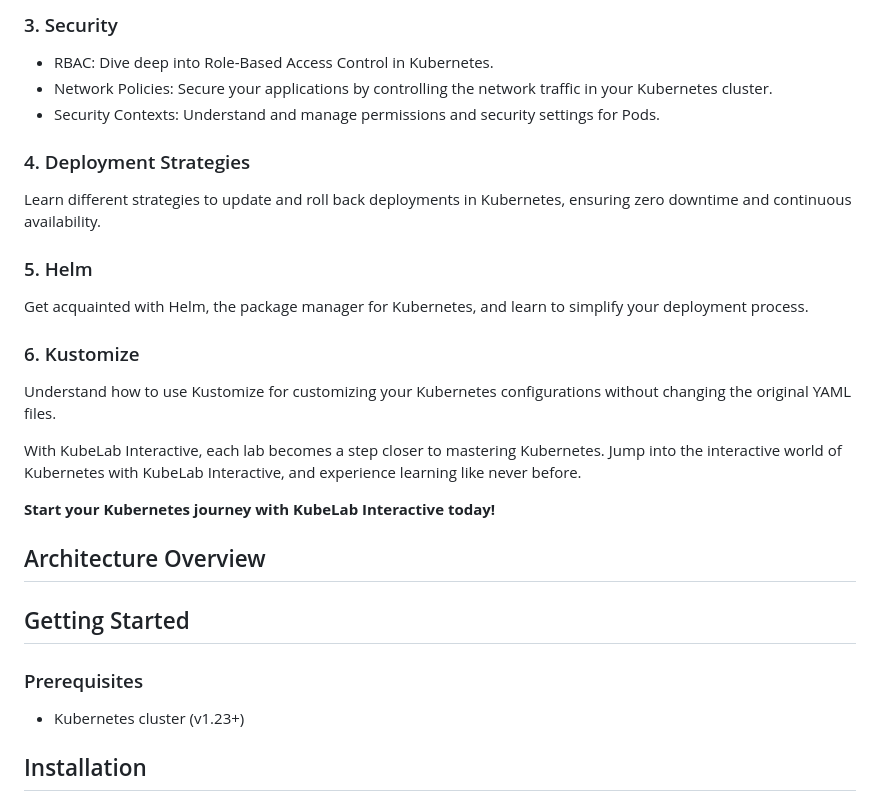
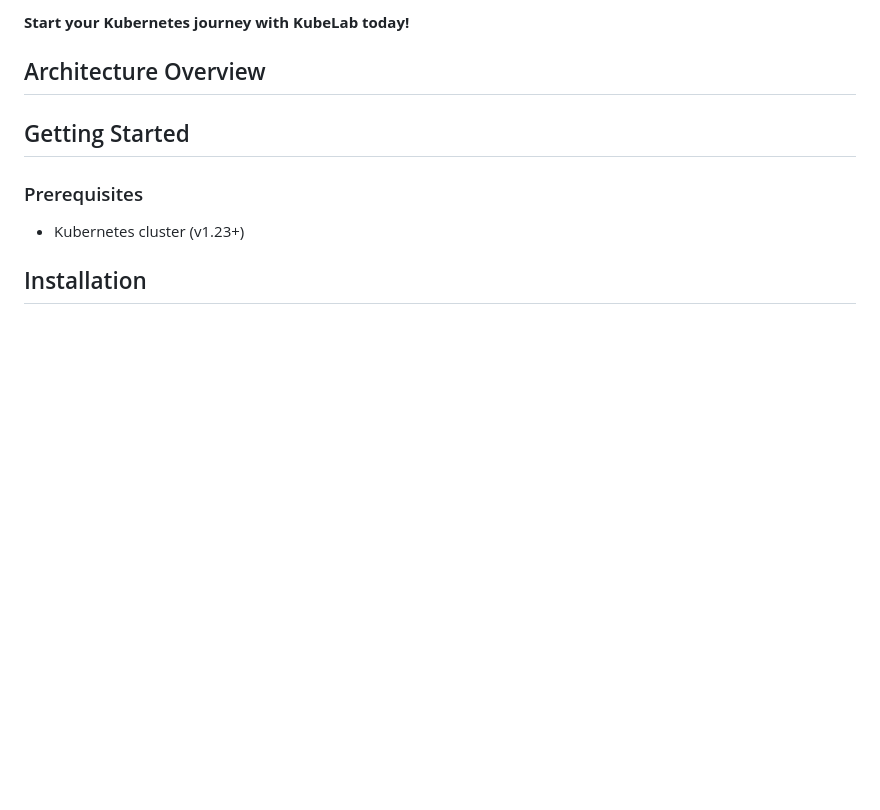
Before and after one commit to natrontech/kubelab, a Markdown page: README.md, the part around one of its changes. GitHub-like rendering; blank space fills up the shorter version.

```diff
--- a/README.md
+++ b/README.md
@@ -76,20 +60,4 @@ Our hands-on labs are organized into modules, each designed to enhance understan
-### 3. Security
-- RBAC: Dive deep into Role-Based Access Control in Kubernetes.
-- Network Policies: Secure your applications by controlling the network traffic in your Kubernetes cluster.
-- Security Contexts: Understand and manage permissions and security settings for Pods.
-
-### 4. Deployment Strategies
-Learn different strategies to update and roll back deployments in Kubernetes, ensuring zero downtime and continuous availability.
-
-### 5. Helm
-Get acquainted with Helm, the package manager for Kubernetes, and learn to simplify your deployment process.
-
-### 6. Kustomize
-Understand how to use Kustomize for customizing your Kubernetes configurations without changing the original YAML files.
-
-With KubeLab Interactive, each lab becomes a step closer to mastering Kubernetes. Jump into the interactive world of Kubernetes with KubeLab Interactive, and experience learning like never before.
-
-**Start your Kubernetes journey with KubeLab Interactive today!**
+**Start your Kubernetes journey with KubeLab today!**
 
 ## Architecture Overview
 
```
Also changed, not shown: other parts of README.md (+6 -22 lines), assets/screenshots/exercise.gif (added), assets/screenshots/exercise.png (added), assets/screenshots/exercises.png (added), 12 other files.
